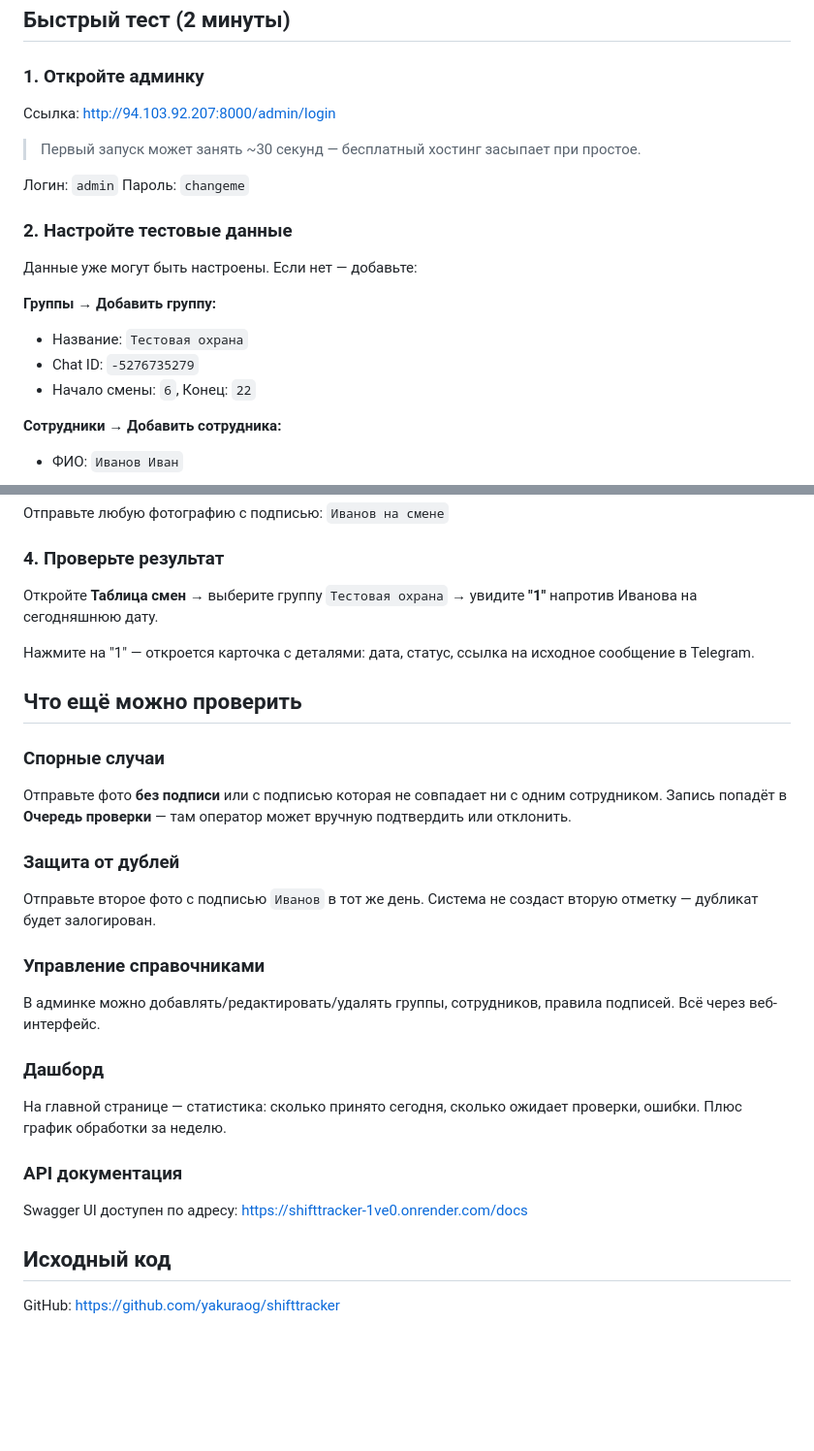
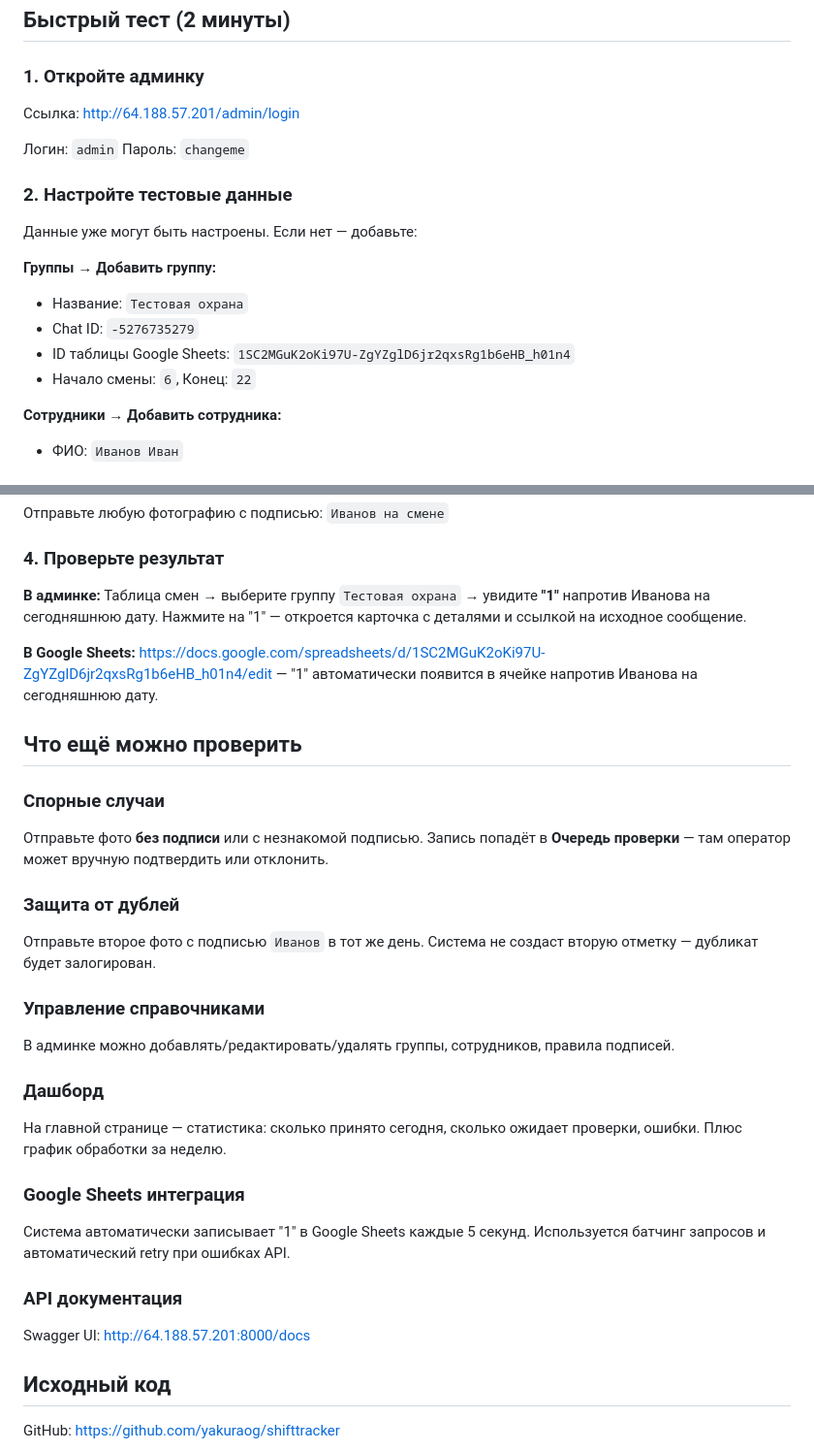
Before and after one commit to yakuraog/shifttracker, a Markdown page: DEMO.md, 2 parts joined by grey strips. Shown at 97% size. GitHub-like rendering; blank space fills up the shorter version.

Commit message:
docs: обновить DEMO.md — новый сервер + Google Sheets
Co-Authored-By: Claude Opus 4.6 (1M context) <noreply@anthropic.com>

```diff
--- a/DEMO.md
+++ b/DEMO.md
@@ -8,9 +8,7 @@
 
 ### 1. Откройте админку
 
-Ссылка: http://94.103.92.207:8000/admin/login
-
-> Первый запуск может занять ~30 секунд — бесплатный хостинг засыпает при простое.
+Ссылка: http://64.188.57.201/admin/login
 
 Логин: `admin`
 Пароль: `changeme`
@@ -22,6 +20,7 @@
 **Группы → Добавить группу:**
 - Название: `Тестовая охрана`
 - Chat ID: `-5276735279`
+- ID таблицы Google Sheets: `1SC2MGuK2oKi97U-ZgYZglD6jr2qxsRg1b6eHB_h01n4`
 - Начало смены: `6`, Конец: `22`
 
 **Сотрудники → Добавить сотрудника:**
@@ -44,26 +43,29 @@
 
 ### 4. Проверьте результат
 
-Откройте **Таблица смен** → выберите группу `Тестовая охрана` → увидите **"1"** напротив Иванова на сегодняшнюю дату.
+**В админке:** Таблица смен → выберите группу `Тестовая охрана` → увидите **"1"** напротив Иванова на сегодняшнюю дату. Нажмите на "1" — откроется карточка с деталями и ссылкой на исходное сообщение.
 
-Нажмите на "1" — откроется карточка с деталями: дата, статус, ссылка на исходное сообщение в Telegram.
+**В Google Sheets:** https://docs.google.com/spreadsheets/d/1SC2MGuK2oKi97U-ZgYZglD6jr2qxsRg1b6eHB_h01n4/edit — "1" автоматически появится в ячейке напротив Иванова на сегодняшнюю дату.
 
 ## Что ещё можно проверить
 
 ### Спорные случаи
-Отправьте фото **без подписи** или с подписью которая не совпадает ни с одним сотрудником. Запись попадёт в **Очередь проверки** — там оператор может вручную подтвердить или отклонить.
+Отправьте фото **без подписи** или с незнакомой подписью. Запись попадёт в **Очередь проверки** — там оператор может вручную подтвердить или отклонить.
 
 ### Защита от дублей
 Отправьте второе фото с подписью `Иванов` в тот же день. Система не создаст вторую отметку — дубликат будет залогирован.
 
 ### Управление справочниками
-В админке можно добавлять/редактировать/удалять группы, сотрудников, правила подписей. Всё через веб-интерфейс.
+В админке можно добавлять/редактировать/удалять группы, сотрудников, правила подписей.
 
 ### Дашборд
 На главной странице — статистика: сколько принято сегодня, сколько ожидает проверки, ошибки. Плюс график обработки за неделю.
 
+### Google Sheets интеграция
+Система автоматически записывает "1" в Google Sheets каждые 5 секунд. Используется батчинг запросов и автоматический retry при ошибках API.
+
 ### API документация
-Swagger UI доступен по адресу: https://shifttracker-1ve0.onrender.com/docs
+Swagger UI: http://64.188.57.201:8000/docs
 
 ## Исходный код
 
```
